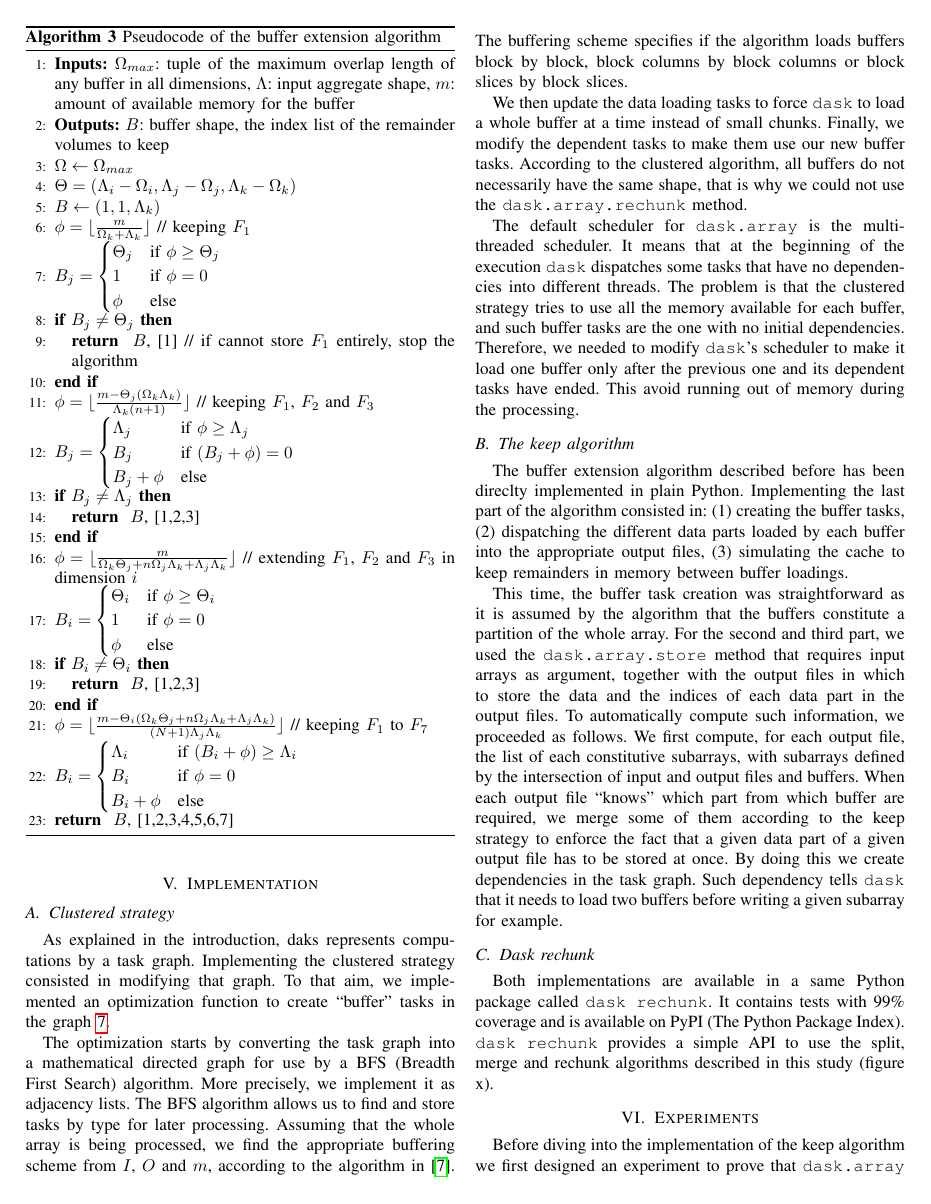
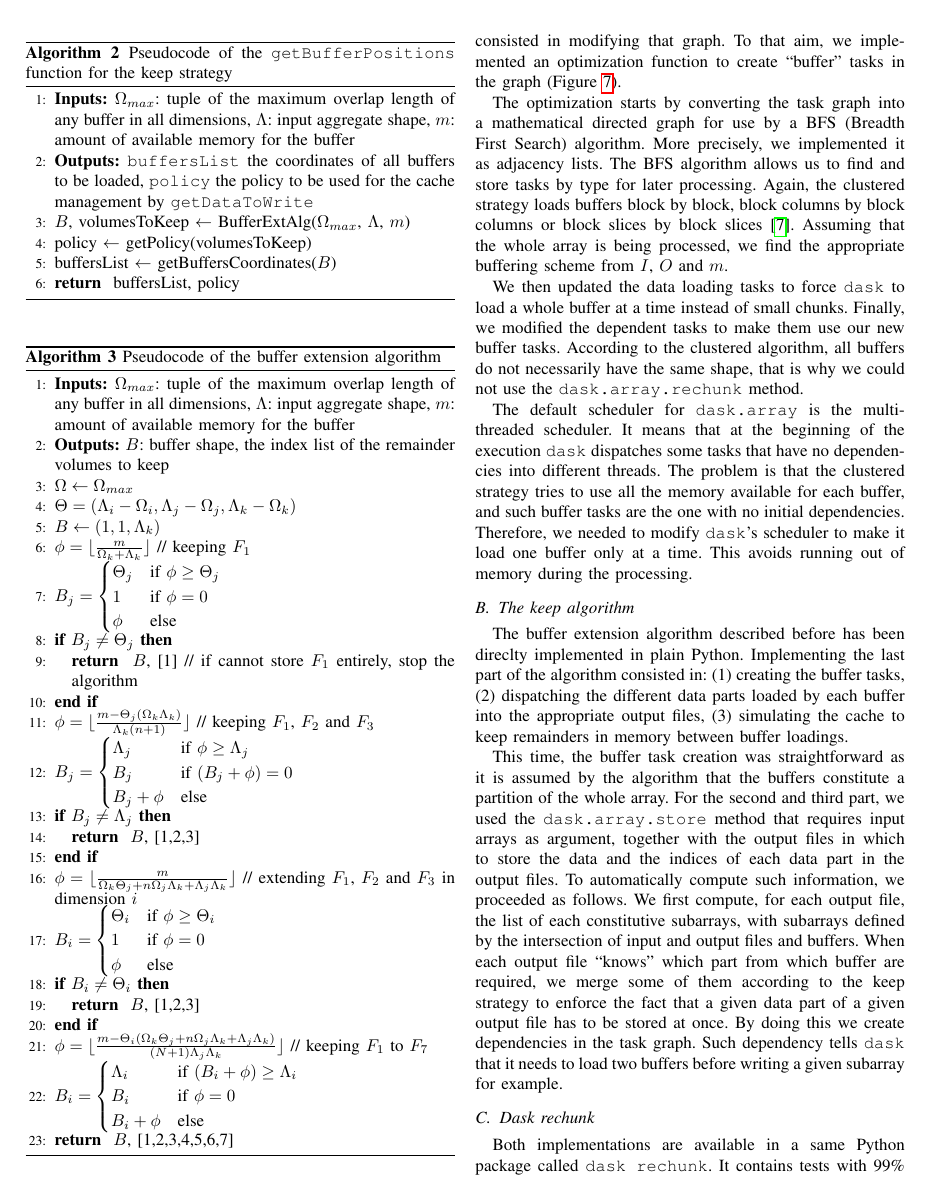
Before and after one commit to big-data-lab-team/paper-repartition, a LaTeX paper (algorithm_paper_v1.tex): page 7 of 11. Compiled offline with pdfLaTeX; a missing font is replaced by an installed copy or a similar font; a LaTeX package or settings file that is missing is left out.

Commit message:
updated clustered implementation and getbuffersalgorithm

```diff
--- a/algorithm_paper_v1.tex
+++ b/algorithm_paper_v1.tex
@@ -576,7 +582,11 @@ Algorithm~\ref{algo:getbuffersposition}.
   \caption{Pseudocode of the \texttt{getBufferPositions} function for the keep strategy}
   \label{algo:getbuffersposition}
   \begin{algorithmic}[1]
-  \STATE \textbf{Inputs:} $\Omega_{max}$, $\Lambda$, $m$
+  \STATE \textbf{Inputs:} $\Omega_{max}$: tuple of the maximum overlap length
+  of any buffer in all dimensions, $\Lambda$: input aggregate shape,
+  $m$: amount of available memory for the buffer
+  \STATE \textbf{Outputs:} \texttt{buffersList} the coordinates of all buffers to be loaded,
+  \texttt{policy} the policy to be used for the cache management by \texttt{getDataToWrite}
   \STATE $B$, volumesToKeep $\leftarrow$ BufferExtAlg($\Omega_{max}$, $\Lambda$, $m$)
   \STATE policy $\leftarrow$ getPolicy(volumesToKeep)
   \STATE buffersList $\leftarrow$ getBuffersCoordinates($B$)
@@ -647,10 +657,10 @@ Algorithm~\ref{algo:getbuffersposition}.
 
 \subsection{Clustered strategy}
 
-As explained in the introduction, daks represents computations by a task graph.
+As explained in the introduction, \texttt{dask} represents computations by a task graph.
 Implementing the clustered strategy consisted in modifying that graph. To that
 aim, we implemented an optimization function to create ``buffer" tasks in the
-graph~\ref{fig:bufferization}.
+graph (Figure~\ref{fig:bufferization}).
 
 \begin{figure*}
   \centering
@@ -666,15 +676,14 @@ graph~\ref{fig:bufferization}.
 
 The optimization starts by converting the task graph into a mathematical
 directed graph for use by a BFS (Breadth First Search) algorithm. More
-precisely, we implement it as adjacency lists. The BFS algorithm allows us to
-find and store tasks by type for later processing. Assuming that the whole array
-is being processed, we find the appropriate buffering scheme from $I$, $O$ and
-$m$, according to the algorithm in~\cite{seqalgorithms}. The buffering scheme
-specifies if the algorithm loads buffers block by block, block columns by
-block columns or block slices by block slices.
+precisely, we implemented it as adjacency lists. The BFS algorithm allows us to
+find and store tasks by type for later processing.  Again, the clustered
+strategy loads buffers block by block, block columns by block columns or block
+slices by block slices~\cite{seqalgorithms}. Assuming that the whole array is
+being processed, we find the appropriate buffering scheme from $I$, $O$ and $m$.
 
-We then update the data loading tasks to force \texttt{dask} to load a whole buffer at
-a time instead of small chunks. Finally, we modify the dependent tasks to make
+We then updated the data loading tasks to force \texttt{dask} to load a whole buffer at
+a time instead of small chunks. Finally, we modified the dependent tasks to make
 them use our new buffer tasks. According to the clustered algorithm, all buffers
 do not necessarily have the same shape, that is why we could not use the
 \texttt{dask.array.rechunk} method.
@@ -684,9 +693,8 @@ that at the beginning of the execution \texttt{dask} dispatches some tasks that
 no dependencies into different threads. The problem is that the clustered
 strategy tries to use all the memory available for each buffer, and such buffer
 tasks are the one with no initial dependencies. Therefore, we needed to
-modify \texttt{dask}'s scheduler to make it load one buffer only after the previous one
-and its dependent tasks have ended. This avoid running out of memory during the
-processing.
+modify \texttt{dask}'s scheduler to make it load one buffer only at a time.
+This avoids running out of memory during the processing.
 
 \subsection{The keep algorithm}
 
```
Also changed, not shown: algorithm_paper_v1.tex (46 more changed lines).
